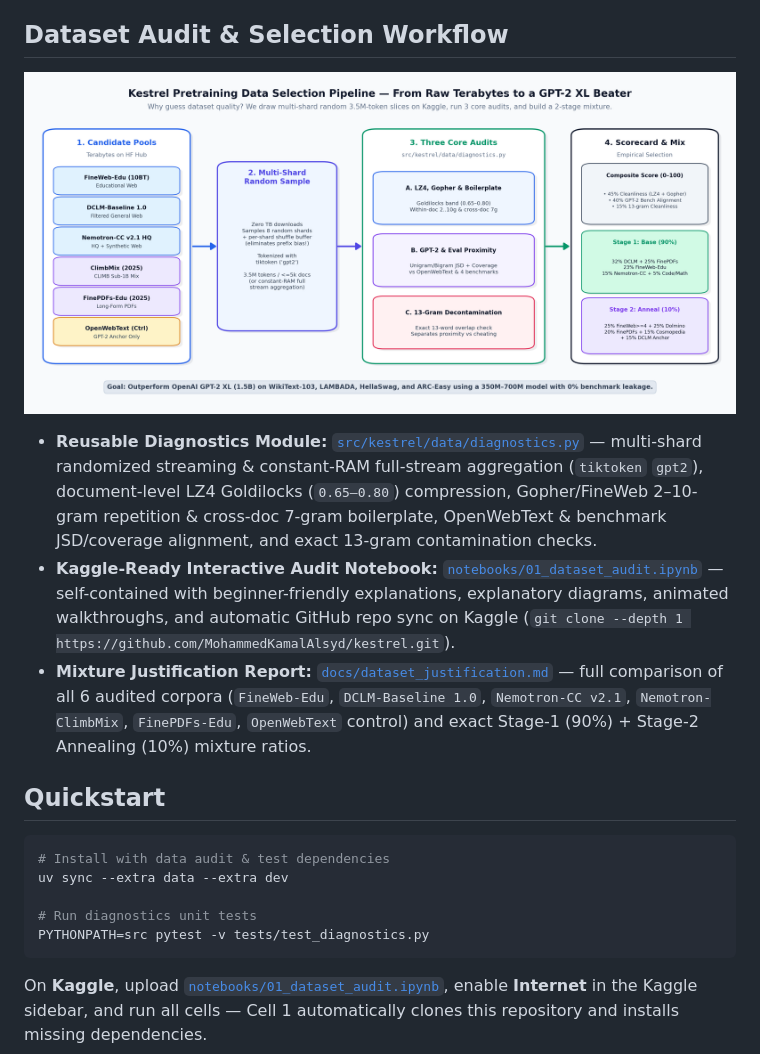
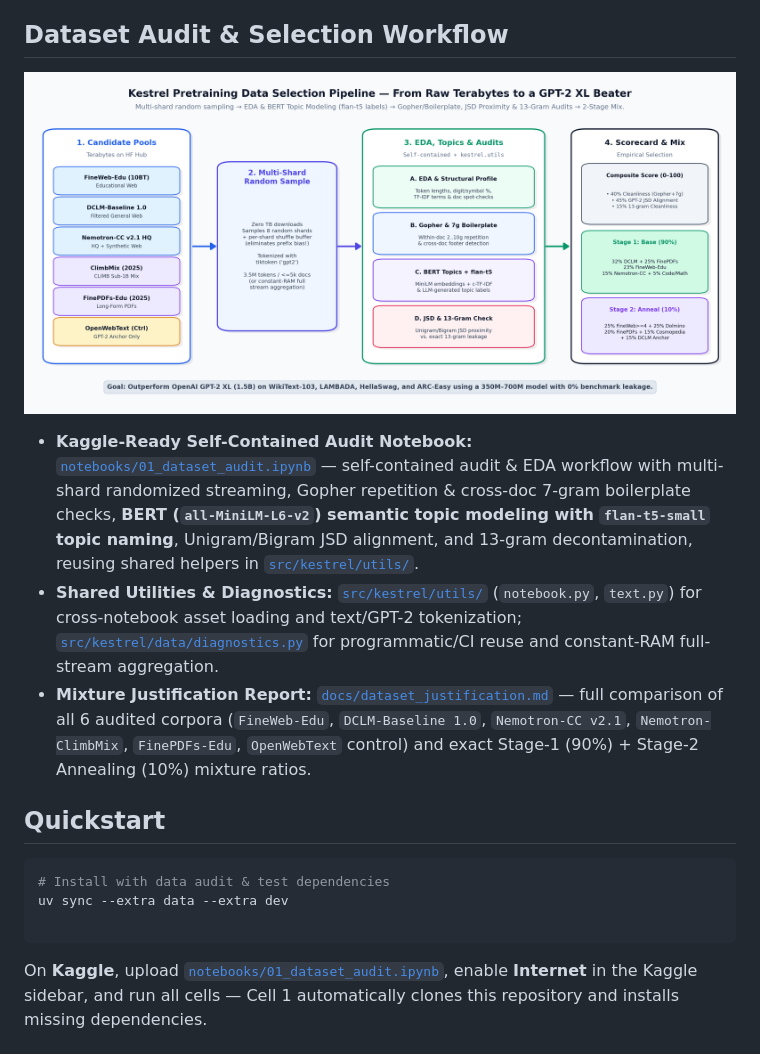
Before and after one commit to MohammedKamalAlsyd/kestrel, a Markdown page: README.md, the part around the change. Drawn GitHub-style; pictures changed too: docs/images/01_kestrel_data_pipeline.png.

````diff
--- a/README.md
+++ b/README.md
@@ -6,8 +6,8 @@
 
 ![Kestrel Data Selection Pipeline](docs/images/01_kestrel_data_pipeline.png)
 
-- **Reusable Diagnostics Module:** [`src/kestrel/data/diagnostics.py`](src/kestrel/data/diagnostics.py) — multi-shard randomized streaming & constant-RAM full-stream aggregation (`tiktoken` `gpt2`), document-level LZ4 Goldilocks (`0.65–0.80`) compression, Gopher/FineWeb 2–10-gram repetition & cross-doc 7-gram boilerplate, OpenWebText & benchmark JSD/coverage alignment, and exact 13-gram contamination checks.
-- **Kaggle-Ready Interactive Audit Notebook:** [`notebooks/01_dataset_audit.ipynb`](notebooks/01_dataset_audit.ipynb) — self-contained with beginner-friendly explanations, explanatory diagrams, animated walkthroughs, and automatic GitHub repo sync on Kaggle (`git clone --depth 1 https://github.com/MohammedKamalAlsyd/kestrel.git`).
+- **Kaggle-Ready Self-Contained Audit Notebook:** [`notebooks/01_dataset_audit.ipynb`](notebooks/01_dataset_audit.ipynb) — self-contained audit & EDA workflow with multi-shard randomized streaming, Gopher repetition & cross-doc 7-gram boilerplate checks, **BERT (`all-MiniLM-L6-v2`) semantic topic modeling with `flan-t5-small` topic naming**, Unigram/Bigram JSD alignment, and 13-gram decontamination, reusing shared helpers in [`src/kestrel/utils/`](src/kestrel/utils/).
+- **Shared Utilities & Diagnostics:** [`src/kestrel/utils/`](src/kestrel/utils/) (`notebook.py`, `text.py`) for cross-notebook asset loading and text/GPT-2 tokenization; [`src/kestrel/data/diagnostics.py`](src/kestrel/data/diagnostics.py) for programmatic/CI reuse and constant-RAM full-stream aggregation.
 - **Mixture Justification Report:** [`docs/dataset_justification.md`](docs/dataset_justification.md) — full comparison of all 6 audited corpora (`FineWeb-Edu`, `DCLM-Baseline 1.0`, `Nemotron-CC v2.1`, `Nemotron-ClimbMix`, `FinePDFs-Edu`, `OpenWebText` control) and exact Stage-1 (90%) + Stage-2 Annealing (10%) mixture ratios.
 
 ## Quickstart
@@ -16,8 +16,6 @@
 # Install with data audit & test dependencies
 uv sync --extra data --extra dev
 
-# Run diagnostics unit tests
-PYTHONPATH=src pytest -v tests/test_diagnostics.py
 ```
 
 On **Kaggle**, upload [`notebooks/01_dataset_audit.ipynb`](notebooks/01_dataset_audit.ipynb), enable **Internet** in the Kaggle sidebar, and run all cells — Cell 1 automatically clones this repository and installs missing dependencies.
````
Also changed, not shown: docs/dataset_justification.md (+13 -12 lines), docs/images/03_lz4_goldilocks_explained.png (deleted), 7 other files.
